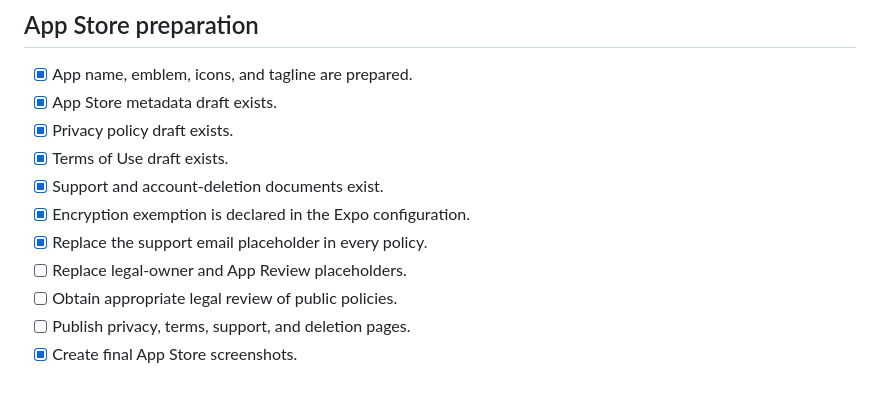
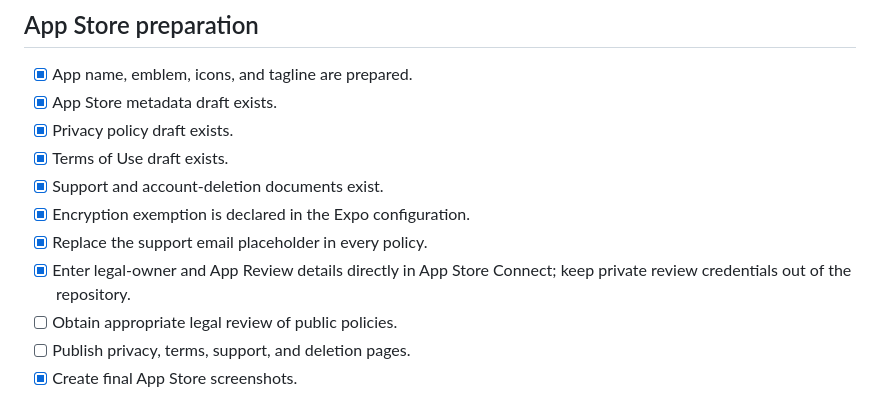
Before and after one commit to Fortomnia-LLC/Fortomnia, a Markdown page: docs/RELEASE_READINESS.md, the part around the change. GitHub-like rendering.

Commit message:
docs: record private App Review details configured

```diff
--- a/docs/RELEASE_READINESS.md
+++ b/docs/RELEASE_READINESS.md
@@ -81,7 +81,7 @@ The remaining npm audit findings are inherited through Expo and Metro build tool
 - [x] Support and account-deletion documents exist.
 - [x] Encryption exemption is declared in the Expo configuration.
 - [x] Replace the support email placeholder in every policy.
-- [ ] Replace legal-owner and App Review placeholders.
+- [x] Enter legal-owner and App Review details directly in App Store Connect; keep private review credentials out of the repository.
 - [ ] Obtain appropriate legal review of public policies.
 - [ ] Publish privacy, terms, support, and deletion pages.
 - [x] Create final App Store screenshots.
```
